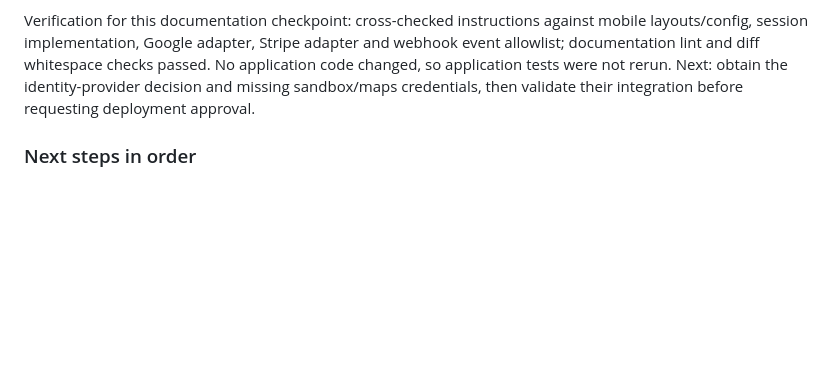
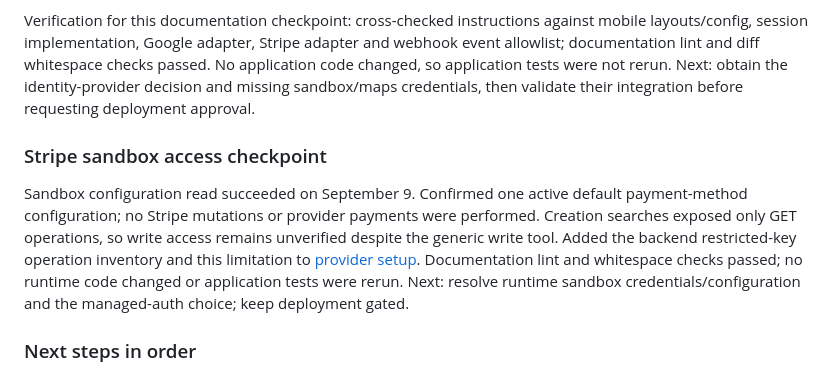
Before and after one commit to SahilWikhe/Rove_Mobile, a Markdown page: docs/18-implementation-status.md, the part around the change. GitHub-like rendering; blank space fills up the shorter version.

```diff
--- a/docs/18-implementation-status.md
+++ b/docs/18-implementation-status.md
@@ -20,6 +20,10 @@ Checkpoint verification: project settings readback and empty deployment/environm
 Revalidated the clean local checkout against remote `main` at `7c70c9b` before editing. Neon CLI confirms both staging branches and production are ready; no database mutations were performed. Vercel project settings remain the September 8 observation, not a fresh hosted verification. Added [provider setup handoff](62-provider-setup-handoff.md), mapping actual API/mobile variable names, native identifiers, PKCE flow and accepted Stripe events to account setup. Auth0 is a candidate only; ADR-005 remains open. No credentials were printed, uploaded or changed, and no provider purchases or deployment were made.
 
 Verification for this documentation checkpoint: cross-checked instructions against mobile layouts/config, session implementation, Google adapter, Stripe adapter and webhook event allowlist; documentation lint and diff whitespace checks passed. No application code changed, so application tests were not rerun. Next: obtain the identity-provider decision and missing sandbox/maps credentials, then validate their integration before requesting deployment approval.
+
+### Stripe sandbox access checkpoint
+
+Sandbox configuration read succeeded on September 9. Confirmed one active default payment-method configuration; no Stripe mutations or provider payments were performed. Creation searches exposed only GET operations, so write access remains unverified despite the generic write tool. Added the backend restricted-key operation inventory and this limitation to [provider setup](62-provider-setup-handoff.md#september-9-stripe-connection-verification). Documentation lint and whitespace checks passed; no runtime code changed or application tests were rerun. Next: resolve runtime sandbox credentials/configuration and the managed-auth choice; keep deployment gated.
 
 ### Next steps in order
 
```
Also changed, not shown: docs/62-provider-setup-handoff.md (+20 -0 lines).
